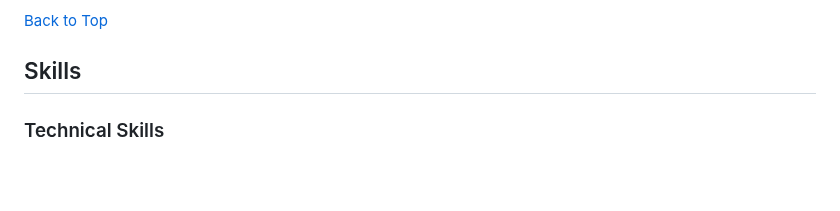
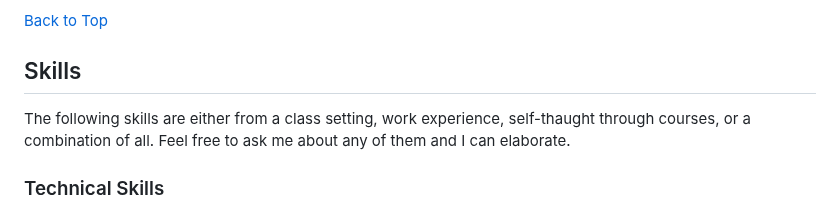
Before and after one commit to falmatawako/falmatawako, a Markdown page: README.md, the part around the change. GitHub-like rendering; blank space fills up the shorter version.

```diff
--- a/README.md
+++ b/README.md
@@ -97,6 +97,8 @@ Full Project: [View Code](Falmata_Wako_Homework_2.html)
 <a name="skills"></a>
 ## Skills
 
+The following skills are either from a class setting, work experience, self-thaught through courses, or a combination of all. Feel free to ask me about any of them and I can elaborate.
+
 ### Technical Skills
 - **Programming Languages:** Python, SQL, VBA, C#, R
 - **Data Tools:** Tableau, Power BI, MS SQL Server Management Studio, Excel, Salesforce (CRM), JMP
```
